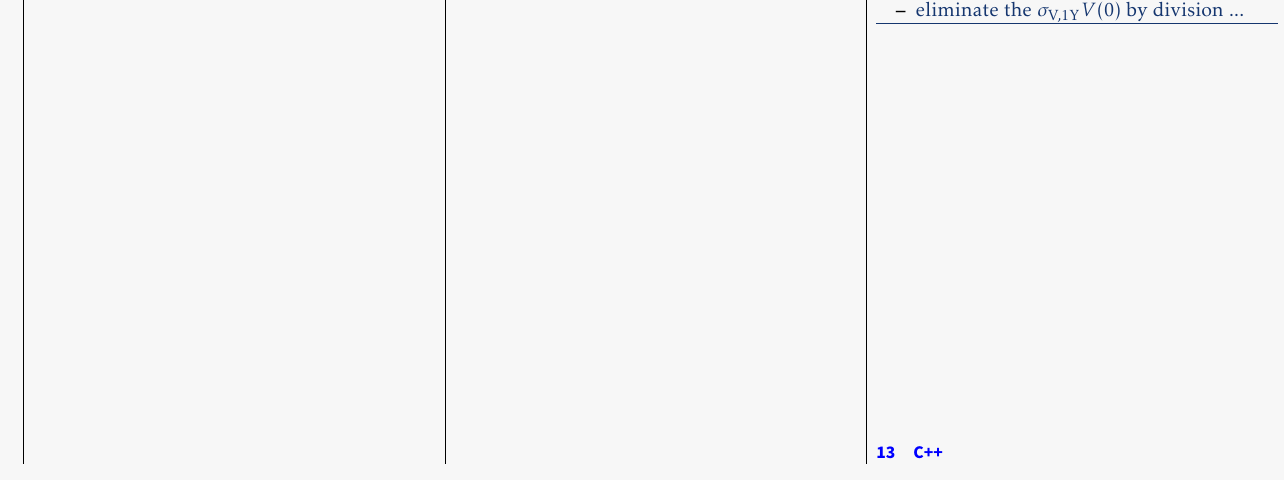
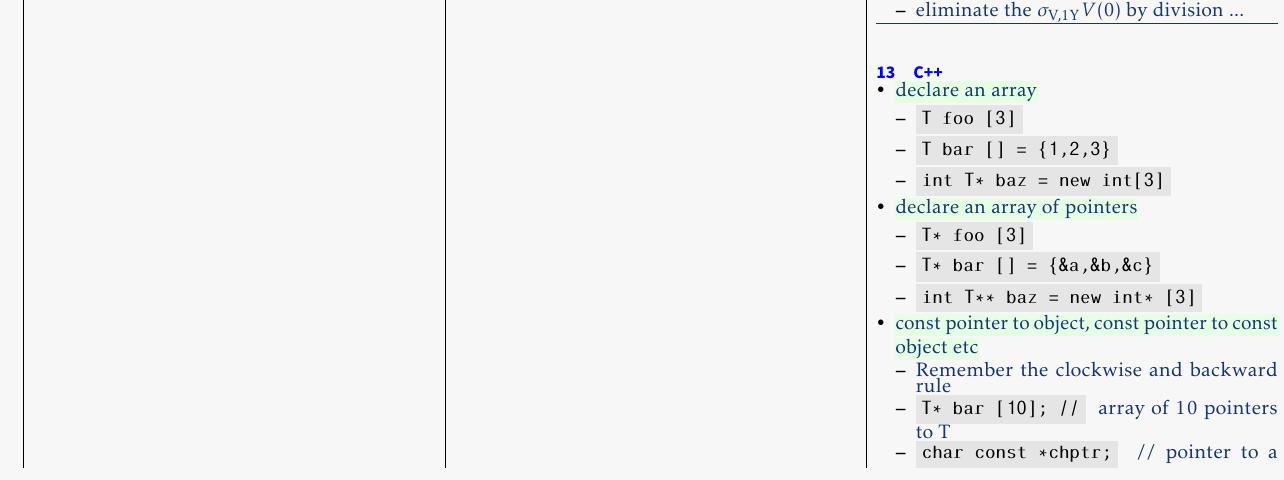
Before and after one commit to echosunstar/150FAQStefanica, a LaTeX document (Stefanica-150QuantInterviewsections.tex): part of page 3 of 3 before the commit and part of page 3 of 4 after it, cut so that both start at the same text. Compiled offline with pdfLaTeX.

Commit message:
C++ section (begin)

```diff
--- a/Stefanica-150QuantInterviewsections.tex
+++ b/Stefanica-150QuantInterviewsections.tex
@@ -30,10 +30,13 @@
 \usepackage{xcolor}
 \usepackage{soul}
 \colorlet{highlightgreen}{green!10}
+\colorlet{highlightgray}{gray!20}
 \sethlcolor{highlightgreen}
 
-
-
+%% for code snippets
+\usepackage{listings}
+\newcommand{\icode}{\texttt}
+\newcommand{\cicode}[1]{\colorbox{highlightgray}{\lstinline[basicstyle=\ttfamily\color{black}]|#1|} }
 
 \DeclareRobustCommand{\hly}[1]{{
 		\colorlet{highlightyellow}{Salmon!30}
@@ -759,3 +762,24 @@ p& p & p & 1 \\ p& p & p & 1
 \hrule
 \section {C++}
 
+\begin{itemize}
+
+\item \hl{declare an array}
+\begin{itemize}
+\item \cicode{T foo [3]}
+\item \cicode{T bar [] = \{1,2,3\} }
+\item \cicode{int T* baz = new int[3]}
+\end{itemize}
+
+\item \hl{declare an array of pointers}
+\begin{itemize}
+	\item \cicode{T* foo [3]}
+	\item \cicode{T* bar [] = \{\&a,\&b,\&c\} }
+	\item \cicode{int T** baz = new int* [3]}
+\end{itemize}
+
+\item \hl{const pointer to object, const pointer to const object etc}
+\begin{itemize}
+	\item Remember the clockwise and backward rule
+	\item \cicode{T* bar [10]; //} array of 10 pointers to T
+	\item \cicode{char const *chptr;} // pointer to a const char == pointer to a read-only char
```
Also changed, not shown: Stefanica-150QuantInterviewsections.pdf, Stefanica-150QuantInterviewsections.tex (12 more changed lines), 3 other files.
